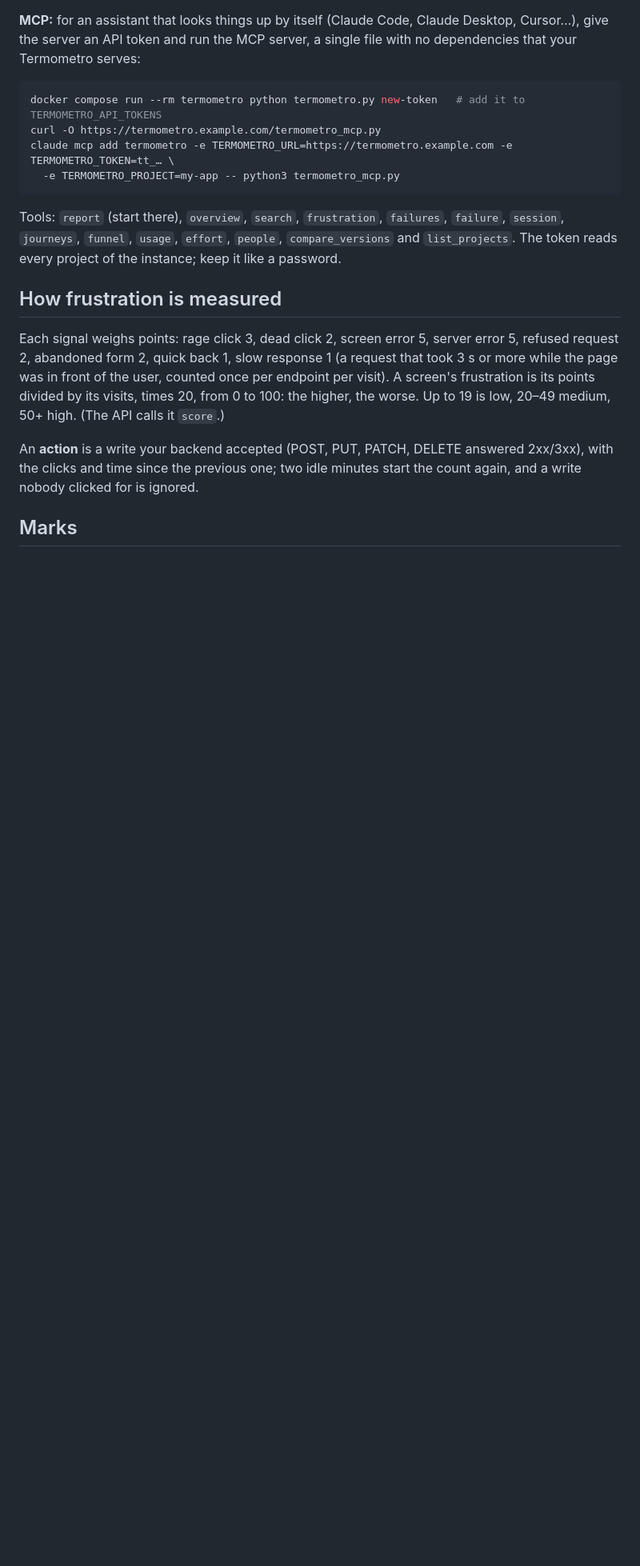
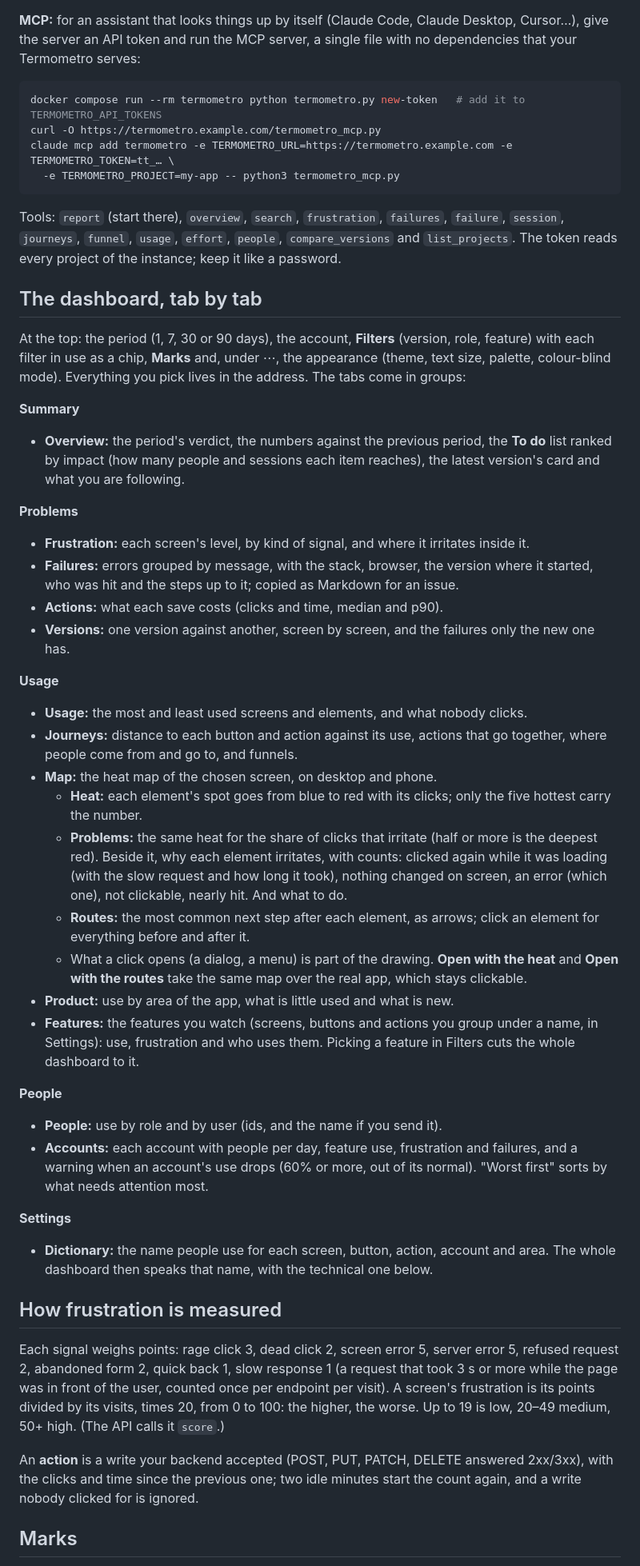
Before and after one commit to arianekevin/termometro, a Markdown page: README.md, the part around one of its changes. Shown at 80% size. Drawn GitHub-style; blank space fills up the shorter version.

```diff
--- a/README.md
+++ b/README.md
@@ -173,6 +173,49 @@ Tools: `report` (start there), `overview`, `search`, `frustration`, `failures`,
 `funnel`, `usage`, `effort`, `people`, `compare_versions` and `list_projects`. The token reads every project of the
 instance; keep it like a password.
 
+## The dashboard, tab by tab
+
+At the top: the period (1, 7, 30 or 90 days), the account, **Filters** (version, role, feature)
+with each filter in use as a chip, **Marks** and, under ⋯, the appearance (theme, text size, palette, colour-blind
+mode). Everything you pick lives in the address. The tabs come in groups:
+
+**Summary**
+- **Overview:** the period's verdict, the numbers against the previous period, the **To do** list ranked by impact
+  (how many people and sessions each item reaches), the latest version's card and what you are following.
+
+**Problems**
+- **Frustration:** each screen's level, by kind of signal, and where it irritates inside it.
+- **Failures:** errors grouped by message, with the stack, browser, the version where it started, who was hit and the
+  steps up to it; copied as Markdown for an issue.
+- **Actions:** what each save costs (clicks and time, median and p90).
+- **Versions:** one version against another, screen by screen, and the failures only the new one has.
+
+**Usage**
+- **Usage:** the most and least used screens and elements, and what nobody clicks.
+- **Journeys:** distance to each button and action against its use, actions that go together, where people come from
+  and go to, and funnels.
+- **Map:** the heat map of the chosen screen, on desktop and phone.
+  - **Heat:** each element's spot goes from blue to red with its clicks; only the five hottest carry the number.
+  - **Problems:** the same heat for the share of clicks that irritate (half or more is the deepest red). Beside it,
+    why each element irritates, with counts: clicked again while it was loading (with the slow request and how long
+    it took), nothing changed on screen, an error (which one), not clickable, nearly hit. And what to do.
+  - **Routes:** the most common next step after each element, as arrows; click an element for everything before and
+    after it.
+  - What a click opens (a dialog, a menu) is part of the drawing. **Open with the heat** and **Open with the routes**
+    take the same map over the real app, which stays clickable.
+- **Product:** use by area of the app, what is little used and what is new.
+- **Features:** the features you watch (screens, buttons and actions you group under a name, in Settings): use,
+  frustration and who uses them. Picking a feature in Filters cuts the whole dashboard to it.
+
+**People**
+- **People:** use by role and by user (ids, and the name if you send it).
+- **Accounts:** each account with people per day, feature use, frustration and failures, and a warning when an
+  account's use drops (60% or more, out of its normal). "Worst first" sorts by what needs attention most.
+
+**Settings**
+- **Dictionary:** the name people use for each screen, button, action, account and area. The whole dashboard then
+  speaks that name, with the technical one below.
+
 ## How frustration is measured
 
 Each signal weighs points: rage click 3, dead click 2, screen error 5, server error 5, refused request 2,
```
Also changed, not shown: other parts of README.md (+4 -4 lines), README.pt-BR.md (+48 -4 lines).
